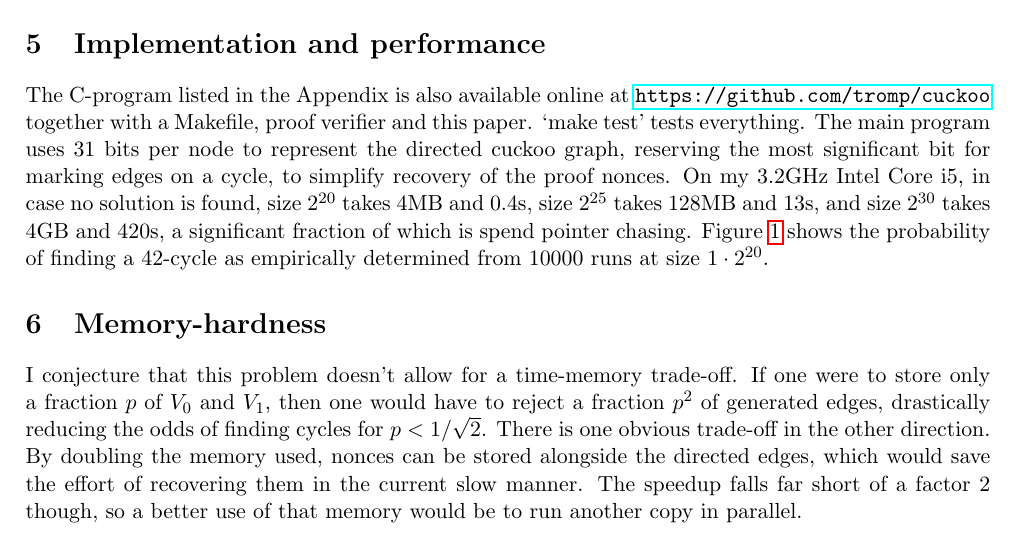
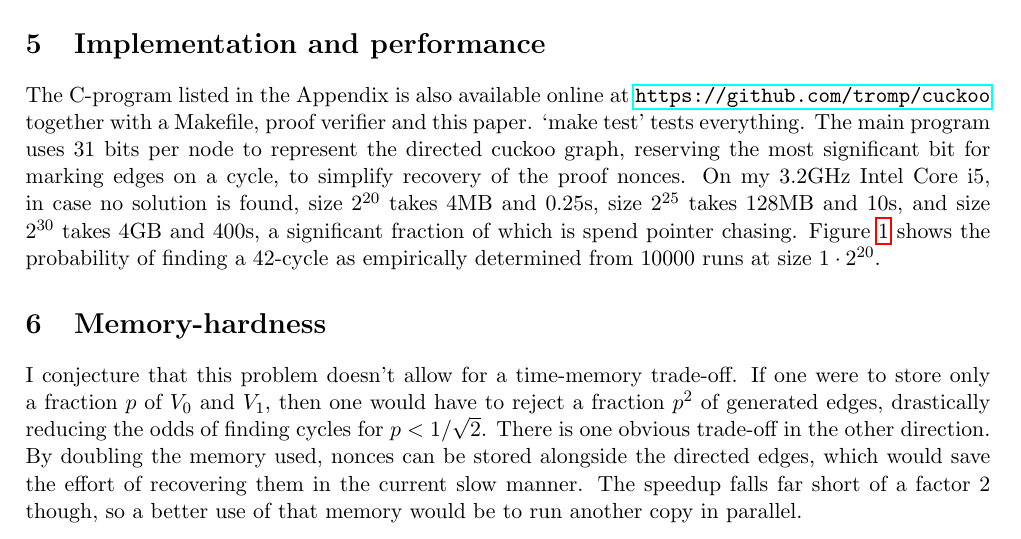
Before and after one commit to tromp/cuckoo, a LaTeX document (cuckoo.tex): part of page 2 of 5, cut so that both start at the same text. Compiled offline with pdfLaTeX.

Commit message:
re-bench

```diff
--- a/cuckoo.tex
+++ b/cuckoo.tex
@@ -92,8 +92,8 @@ proof verifier and this paper. `make test' tests everything.
 The main program uses 31 bits per node to represent the
 directed cuckoo graph, reserving the most significant bit
 for marking edges on a cycle, to simplify recovery of the proof nonces.
-On my 3.2GHz Intel Core i5, in case no solution is found, size $2^{20}$ takes 4MB and 0.4s, size
-$2^{25}$ takes 128MB and 13s, and size $2^{30}$ takes 4GB and 420s, a significant fraction of which
+On my 3.2GHz Intel Core i5, in case no solution is found, size $2^{20}$ takes 4MB and 0.25s, size
+$2^{25}$ takes 128MB and 10s, and size $2^{30}$ takes 4GB and 400s, a significant fraction of which
 is spend pointer chasing.
 % When a 42-cycle is found, recovering the nonces almost doubles the time.
 Figure~\ref{solprob} shows the probability of finding a 42-cycle as empirically
```
Also changed, not shown: cuckoo.pdf.
